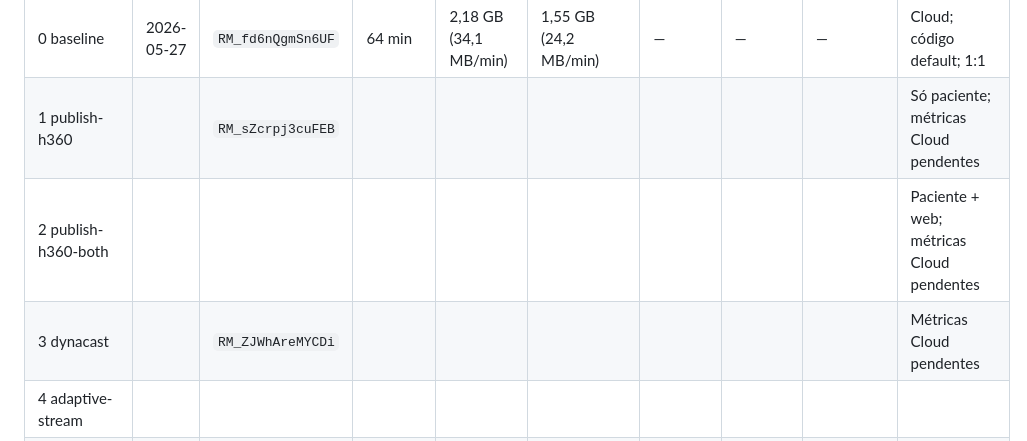
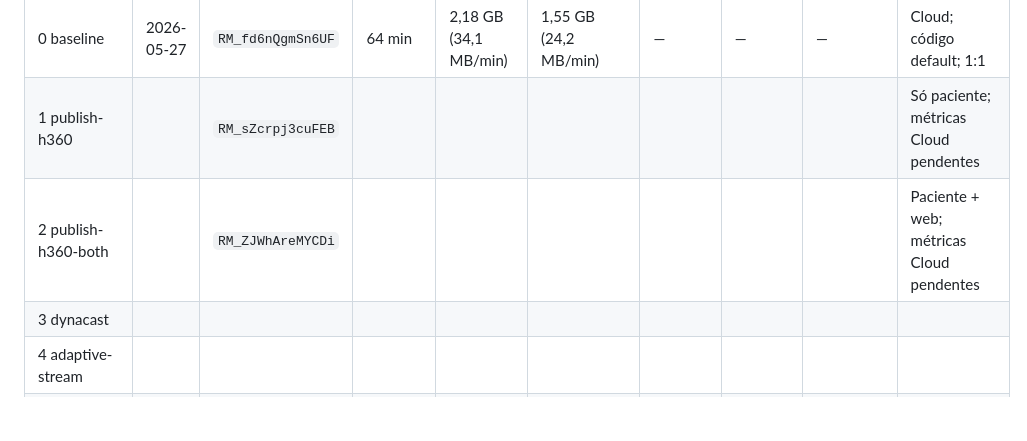
Before and after one commit to AyrlonDouglas/spike-video-conferencia, a Markdown page: docs/poc/BANDWIDTH-EXPERIMENTOS.md, the part around the change. GitHub-like rendering; blank space fills up the shorter version.

Commit message:
Atualiza a tabela de experimentos de bandwidth no LiveKit, corrigindo a referência do experimento 2 e removendo métricas pendentes para o experimento 3. Melhora a clareza das informações apresentadas.

```diff
--- a/docs/poc/BANDWIDTH-EXPERIMENTOS.md
+++ b/docs/poc/BANDWIDTH-EXPERIMENTOS.md
@@ -111,8 +111,8 @@ Preencha após cada experimento. Δ = comparado ao **Exp 0** (baseline).
 |-----|------|--------------|---------|----------|------------|------------------|---------------------|-----------------|-------------|
 | 0 baseline | 2026-05-27 | `RM_fd6nQgmSn6UF` | 64 min | 2,18 GB (34,1 MB/min) | 1,55 GB (24,2 MB/min) | — | — | — | Cloud; código default; 1:1 |
 | 1 publish-h360 | | `RM_sZcrpj3cuFEB` | | | | | | | Só paciente; métricas Cloud pendentes |
-| 2 publish-h360-both | | | | | | | | | Paciente + web; métricas Cloud pendentes |
-| 3 dynacast | | `RM_ZJWhAreMYCDi` | | | | | | | Métricas Cloud pendentes |
+| 2 publish-h360-both | | `RM_ZJWhAreMYCDi` | | | | | | | Paciente + web; métricas Cloud pendentes |
+| 3 dynacast | | | | | | | | |
 | 4 adaptive-stream | | | | | | | | |
 | 5 videotrack | | | | | | | | |
 | 6 adaptive-ui | | | | | | | | |
```
